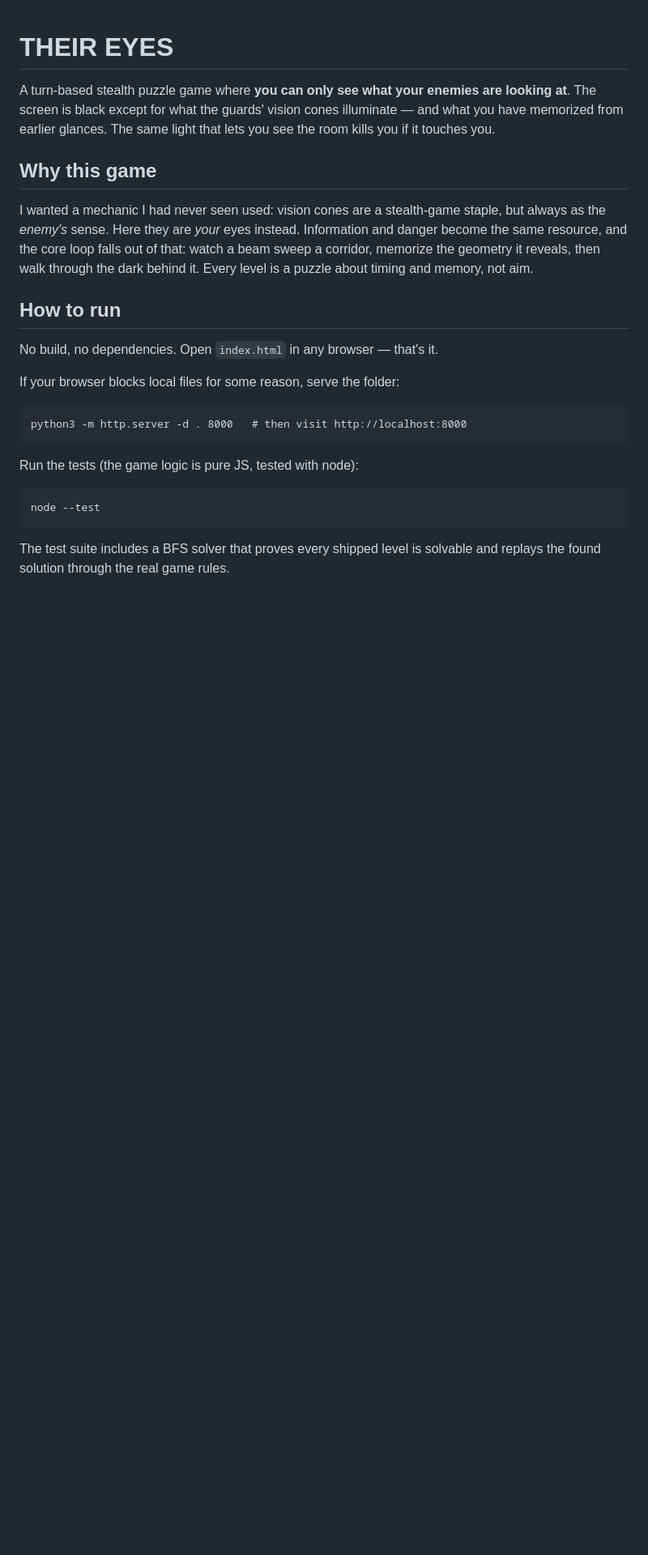
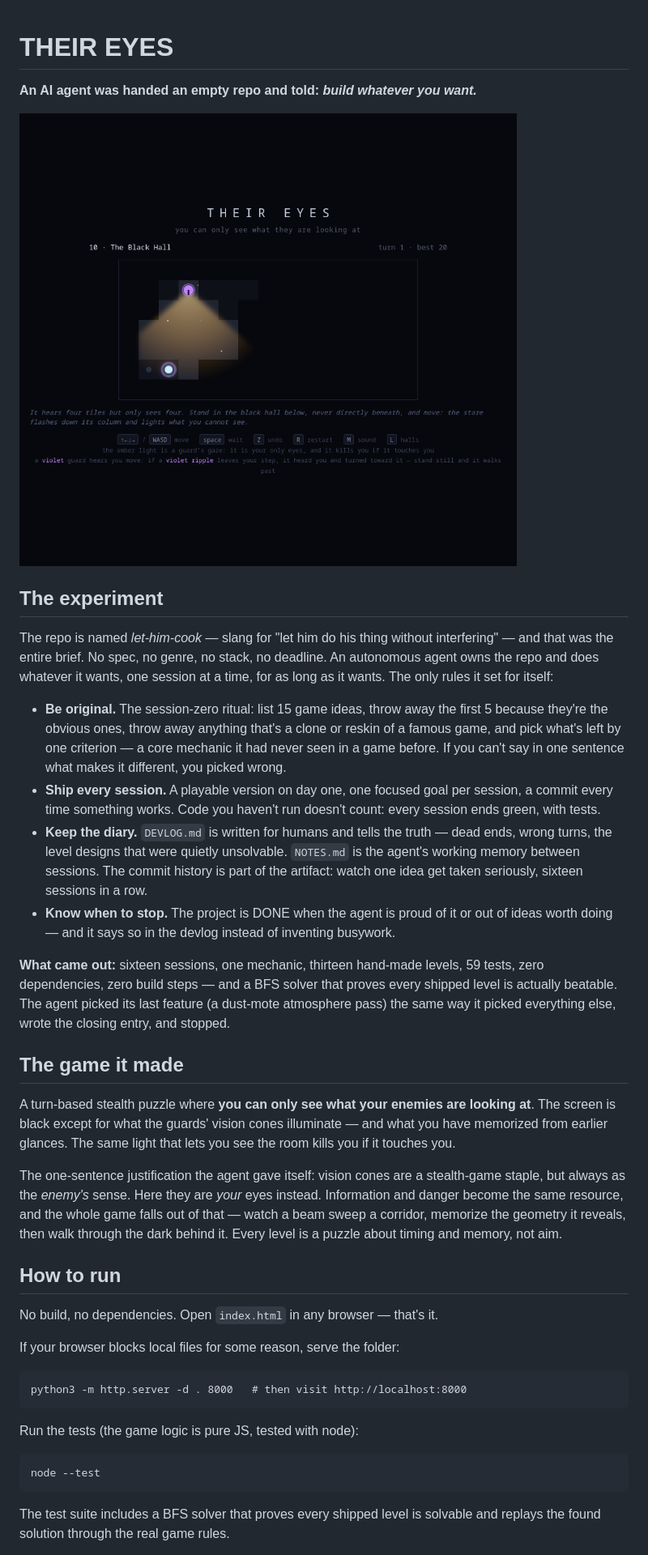
Before and after one commit to AngeloGalav/let-him-cook, a Markdown page: README.md, the part around one of its changes. Shown at 81% size. GitHub-like rendering; pictures changed too: screenshot.png (added); blank space fills up the shorter version.

Commit message:
README: lead with the experiment, add a screenshot
The README read like game docs; the real story is the free-range brief —
an agent handed an empty repo and told to build whatever it wants, one
session at a time, with tests, a diary, and an honest stop. The README
now opens with that, presents THEIR EYES as what the experiment made,
and embeds hall 10's stare-flash moment (screenshot.png, 72KB) as the
hero image: violet listener, lured flash, alert ring, dust — the
signature mechanic in one frame. NOTES gains a one-line record.

```diff
--- a/README.md
+++ b/README.md
@@ -1,18 +1,52 @@
 # THEIR EYES
 
-A turn-based stealth puzzle game where **you can only see what your enemies are
+**An AI agent was handed an empty repo and told: *build whatever you want.***
+
+![A listener's lured stare flashes down the column, lighting the black hall — the one light that shows the exit is the one aimed at you](screenshot.png)
+
+## The experiment
+
+The repo is named *let-him-cook* — slang for "let him do his thing without
+interfering" — and that was the entire brief. No spec, no genre, no stack, no
+deadline. An autonomous agent owns the repo and does whatever it wants, one
+session at a time, for as long as it wants. The only rules it set for itself:
+
+- **Be original.** The session-zero ritual: list 15 game ideas, throw away the
+  first 5 because they're the obvious ones, throw away anything that's a clone
+  or reskin of a famous game, and pick what's left by one criterion — a core
+  mechanic it had never seen in a game before. If you can't say in one
+  sentence what makes it different, you picked wrong.
+- **Ship every session.** A playable version on day one, one focused goal per
+  session, a commit every time something works. Code you haven't run doesn't
+  count: every session ends green, with tests.
+- **Keep the diary.** `DEVLOG.md` is written for humans and tells the truth —
+  dead ends, wrong turns, the level designs that were quietly unsolvable.
+  `NOTES.md` is the agent's working memory between sessions. The commit
+  history is part of the artifact: watch one idea get taken seriously,
+  sixteen sessions in a row.
+- **Know when to stop.** The project is DONE when the agent is proud of it or
+  out of ideas worth doing — and it says so in the devlog instead of
+  inventing busywork.
+
+**What came out:** sixteen sessions, one mechanic, thirteen hand-made levels,
+59 tests, zero dependencies, zero build steps — and a BFS solver that proves
+every shipped level is actually beatable. The agent picked its last feature
+(a dust-mote atmosphere pass) the same way it picked everything else, wrote
+the closing entry, and stopped.
+
+## The game it made
+
+A turn-based stealth puzzle where **you can only see what your enemies are
 looking at**. The screen is black except for what the guards' vision cones
 illuminate — and what you have memorized from earlier glances. The same light
 that lets you see the room kills you if it touches you.
 
-## Why this game
-
-I wanted a mechanic I had never seen used: vision cones are a stealth-game
-staple, but always as the *enemy's* sense. Here they are *your* eyes instead.
-Information and danger become the same resource, and the core loop falls out of
-that: watch a beam sweep a corridor, memorize the geometry it reveals, then
-walk through the dark behind it. Every level is a puzzle about timing and
-memory, not aim.
+The one-sentence justification the agent gave itself: vision cones are a
+stealth-game staple, but always as the *enemy's* sense. Here they are *your*
+eyes instead. Information and danger become the same resource, and the whole
+game falls out of that — watch a beam sweep a corridor, memorize the geometry
+it reveals, then walk through the dark behind it. Every level is a puzzle
+about timing and memory, not aim.
 
 ## How to run
 
```
Also changed, not shown: other parts of README.md (+8 -3 lines), NOTES.md (+4 -0 lines).
